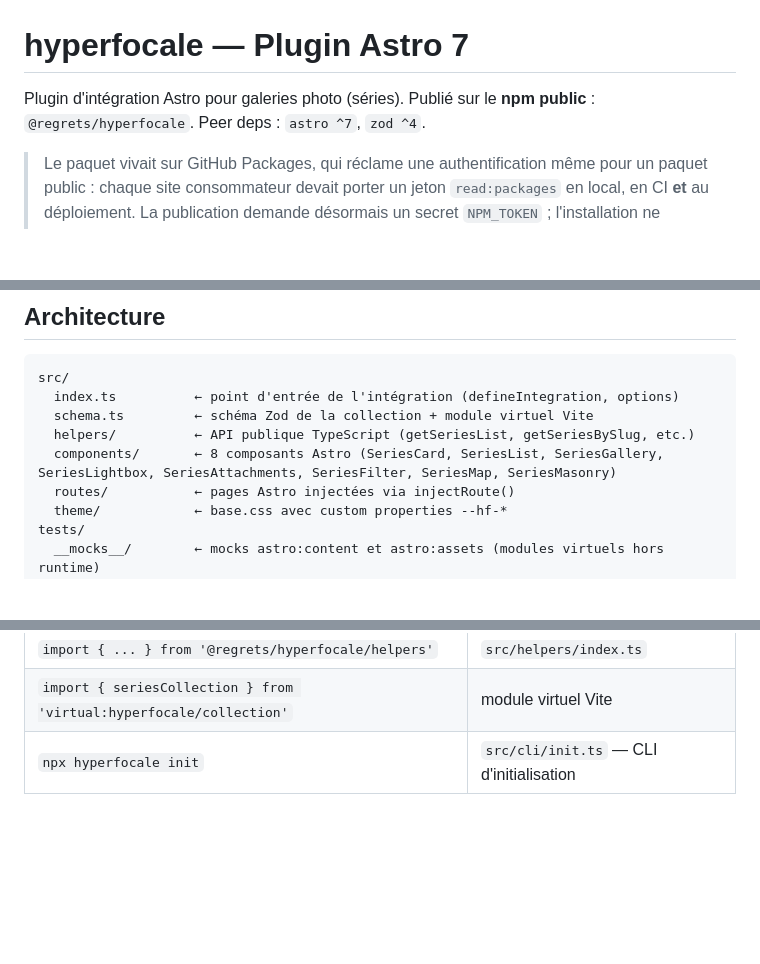
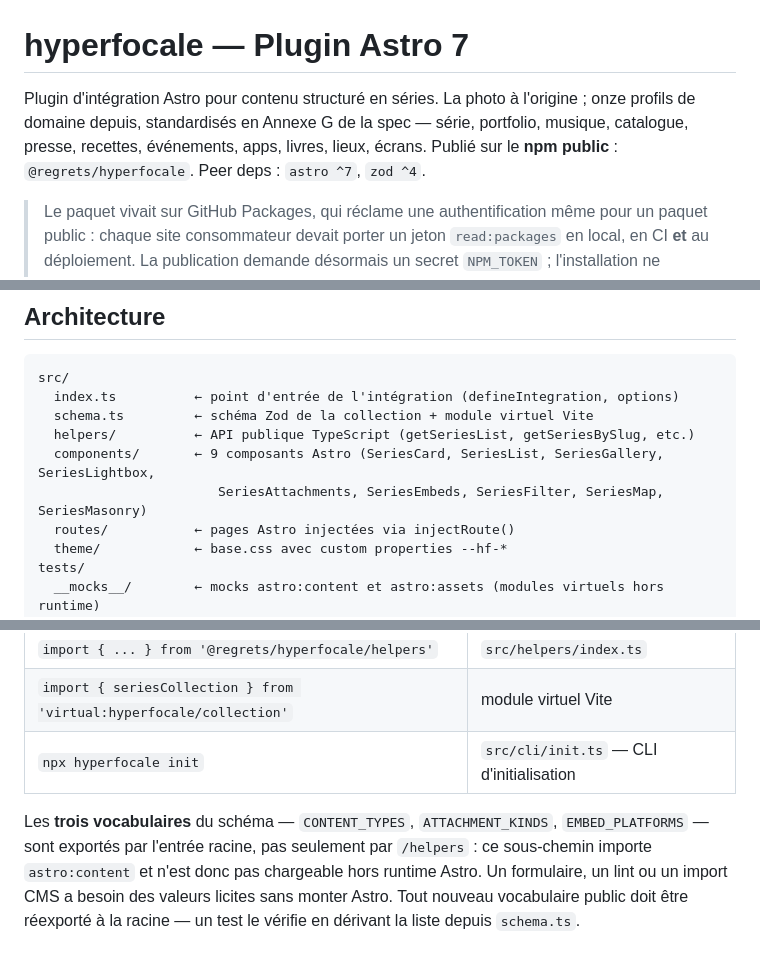
Before and after one commit to izo/hyperfocale-astro-plugins, a Markdown page: CLAUDE.md, 3 parts joined by grey strips. Drawn GitHub-style; blank space fills up the shorter version.

```diff
--- a/CLAUDE.md
+++ b/CLAUDE.md
@@ -1,6 +1,6 @@
 # hyperfocale — Plugin Astro 7
 
-Plugin d'intégration Astro pour galeries photo (séries). Publié sur le **npm public** : `@regrets/hyperfocale`. Peer deps : `astro ^7`, `zod ^4`.
+Plugin d'intégration Astro pour contenu structuré en séries. La photo à l'origine ; onze profils de domaine depuis, standardisés en Annexe G de la spec — série, portfolio, musique, catalogue, presse, recettes, événements, apps, livres, lieux, écrans. Publié sur le **npm public** : `@regrets/hyperfocale`. Peer deps : `astro ^7`, `zod ^4`.
 
 > Le paquet vivait sur GitHub Packages, qui réclame une authentification même pour un paquet public : chaque site consommateur devait porter un jeton `read:packages` en local, en CI **et** au déploiement. La publication demande désormais un secret `NPM_TOKEN` ; l'installation ne demande plus rien.
 
@@ -25,7 +25,8 @@ src/
   index.ts          ← point d'entrée de l'intégration (defineIntegration, options)
   schema.ts         ← schéma Zod de la collection + module virtuel Vite
   helpers/          ← API publique TypeScript (getSeriesList, getSeriesBySlug, etc.)
-  components/       ← 8 composants Astro (SeriesCard, SeriesList, SeriesGallery, SeriesLightbox, SeriesAttachments, SeriesFilter, SeriesMap, SeriesMasonry)
+  components/       ← 9 composants Astro (SeriesCard, SeriesList, SeriesGallery, SeriesLightbox,
+                       SeriesAttachments, SeriesEmbeds, SeriesFilter, SeriesMap, SeriesMasonry)
   routes/           ← pages Astro injectées via injectRoute()
   theme/            ← base.css avec custom properties --hf-*
 tests/
@@ -71,3 +72,5 @@ Déclaré dans `package.json` : `"bin": { "hyperfocale": "./dist/cli/init.js" }`
 | `import { ... } from '@regrets/hyperfocale/helpers'` | `src/helpers/index.ts` |
 | `import { seriesCollection } from 'virtual:hyperfocale/collection'` | module virtuel Vite |
 | `npx hyperfocale init` | `src/cli/init.ts` — CLI d'initialisation |
+
+Les **trois vocabulaires** du schéma — `CONTENT_TYPES`, `ATTACHMENT_KINDS`, `EMBED_PLATFORMS` — sont exportés par l'entrée racine, pas seulement par `/helpers` : ce sous-chemin importe `astro:content` et n'est donc pas chargeable hors runtime Astro. Un formulaire, un lint ou un import CMS a besoin des valeurs licites sans monter Astro. Tout nouveau vocabulaire public doit être réexporté à la racine — un test le vérifie en dérivant la liste depuis `schema.ts`.
```
Also changed, not shown: README.md (+18 -0 lines).
